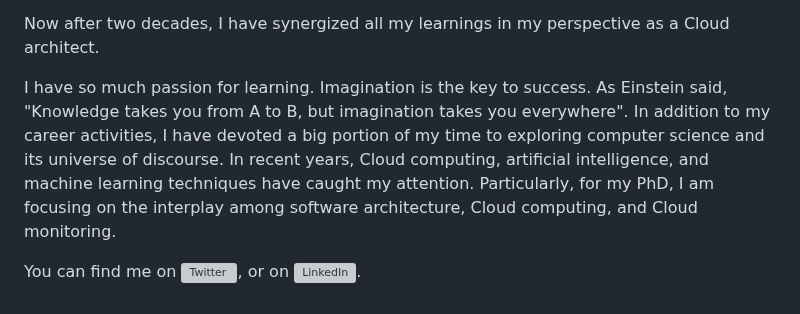
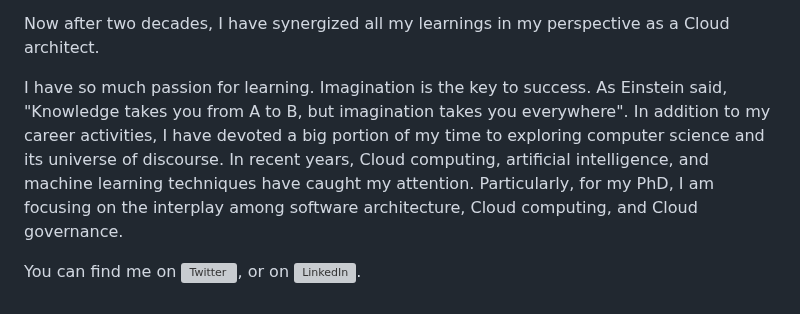
Before and after one commit to WilliamPourmajidi/WilliamPourmajidi, a Markdown page: README.md, the part around the change. Drawn GitHub-style; grey boxes are pictures that could not be loaded.

```diff
--- a/README.md
+++ b/README.md
@@ -6,7 +6,7 @@ I have more than 20 years of experience in designing, architecting, and implemen
 
 Now after two decades, I have synergized all my learnings in my perspective as a Cloud architect.
 
-I have so much passion for learning. Imagination is the key to success. As Einstein said, "Knowledge takes you from A to B, but imagination takes you everywhere". In addition to my career activities, I have devoted a big portion of my time to exploring computer science and its universe of discourse. In recent years, Cloud computing, artificial intelligence, and machine learning techniques have caught my attention. Particularly, for my PhD, I am focusing on the interplay among software architecture, Cloud computing, and Cloud monitoring.
+I have so much passion for learning. Imagination is the key to success. As Einstein said, "Knowledge takes you from A to B, but imagination takes you everywhere". In addition to my career activities, I have devoted a big portion of my time to exploring computer science and its universe of discourse. In recent years, Cloud computing, artificial intelligence, and machine learning techniques have caught my attention. Particularly, for my PhD, I am focusing on the interplay among software architecture, Cloud computing, and Cloud governance.
 
 You can find me on [![Twitter][1.2]][1],  or on [![LinkedIn][3.2]][3].
 
```
